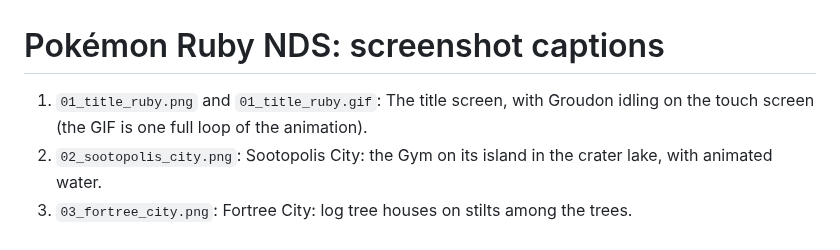
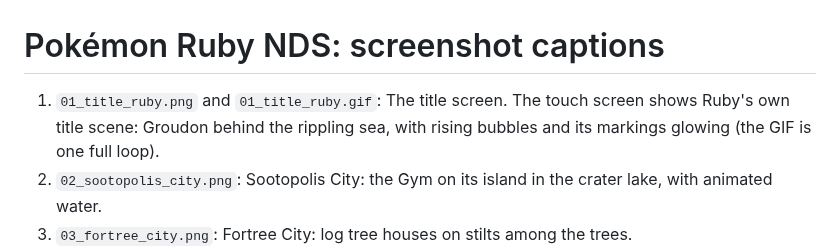
Before and after one commit to logdog2325/pokemon-ruby-sapphire-nds, a Markdown page: screenshots/ruby/captions.md, the part around the change. GitHub-like rendering.

```diff
--- a/screenshots/ruby/captions.md
+++ b/screenshots/ruby/captions.md
@@ -1,6 +1,6 @@
 # Pokémon Ruby NDS: screenshot captions
 
-1. `01_title_ruby.png` and `01_title_ruby.gif`: The title screen, with Groudon idling on the touch screen (the GIF is one full loop of the animation).
+1. `01_title_ruby.png` and `01_title_ruby.gif`: The title screen. The touch screen shows Ruby's own title scene: Groudon behind the rippling sea, with rising bubbles and its markings glowing (the GIF is one full loop).
 2. `02_sootopolis_city.png`: Sootopolis City: the Gym on its island in the crater lake, with animated water.
 3. `03_fortree_city.png`: Fortree City: log tree houses on stilts among the trees.
 5. `05_route113_ash.png`: Route 113: volcanic ash falls over the ash-covered grass and trees.
```
Also changed, not shown: screenshots/sapphire/captions.md (+1 -1 lines), screenshots/ruby/01_title_ruby.png, screenshots/sapphire/01_title_sapphire.png, 2 other files.
